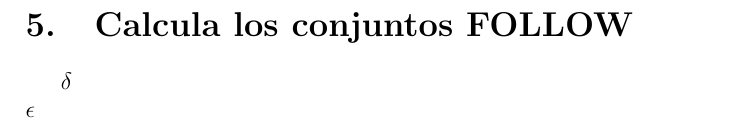
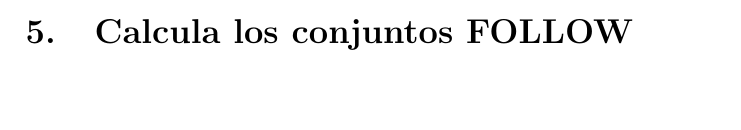
Before and after one commit to AnkelMauCastillo/Latex-Documentos, a LaTeX problem sheet (Analizador Sintactico/Tarea_10_1.tex): part of page 4 of 4 before the commit and part of page 3 of 3 after it, cut so that both start at the same text. Compiled offline with pdfLaTeX.

```diff
--- a/Analizador Sintactico/Tarea_10_1.tex
+++ b/Analizador Sintactico/Tarea_10_1.tex
@@ -165,8 +165,7 @@
 \end{center}
 
 \section{Calcula los conjuntos FOLLOW }
-$\delta$\\
-$\epsilon$
+
 
 
 
```
